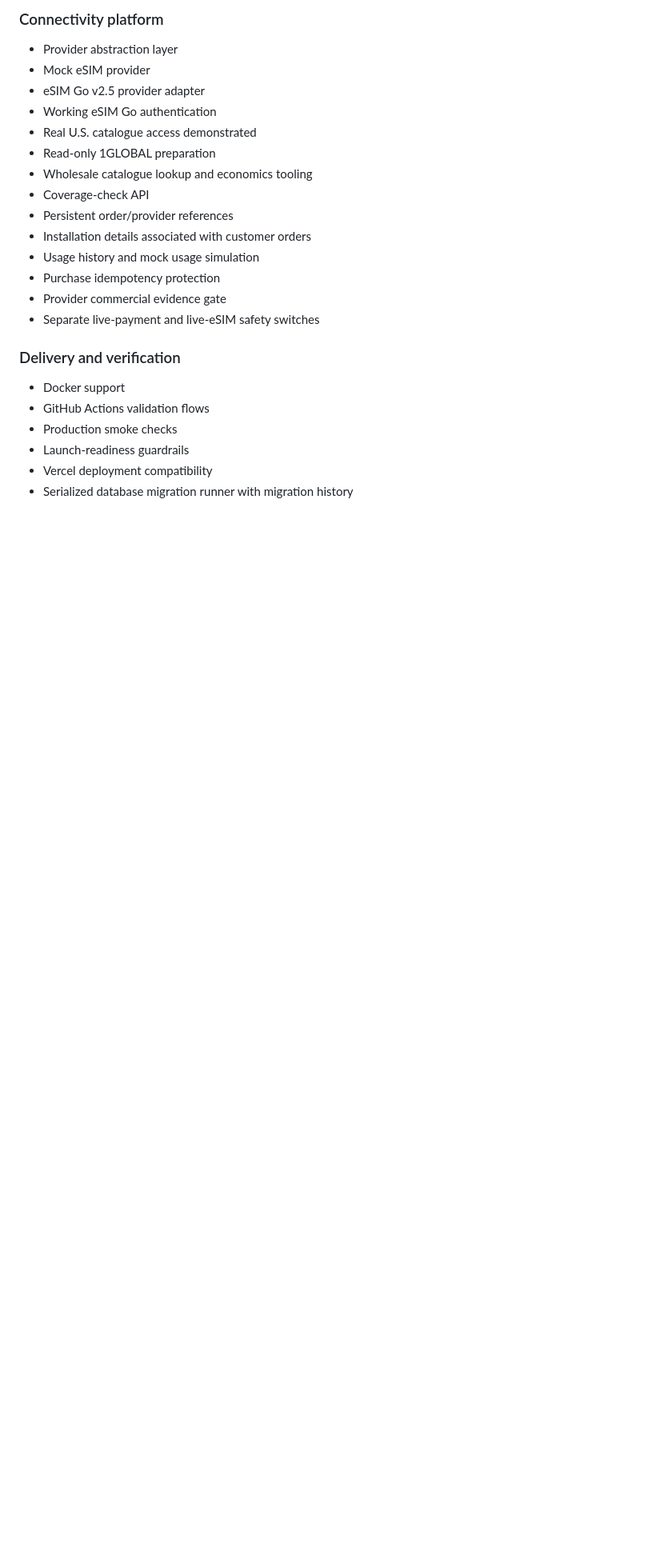
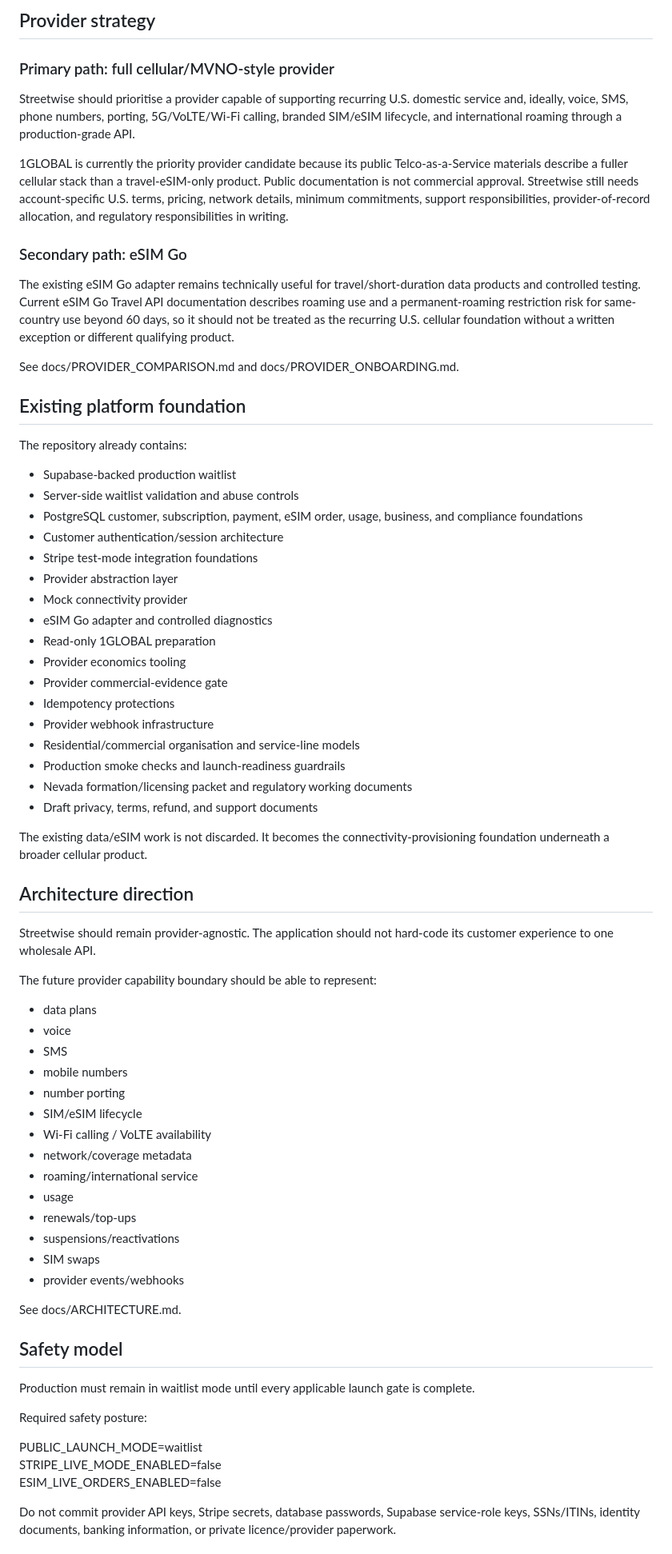
Before and after one commit to Galaxys22702/streetwise-connection-, a Markdown page: README.md, the part around one of its changes. Shown at 80% size. GitHub-like rendering; blank space fills up the shorter version.

```diff
--- a/README.md
+++ b/README.md
@@ -73,26 +67,74 @@ A planned **Streetwise Connection Check** will help customers assess device comp
 
-### Connectivity platform
+## Provider strategy
 
+### Primary path: full cellular/MVNO-style provider
+
+Streetwise should prioritise a provider capable of supporting recurring U.S. domestic service and, ideally, voice, SMS, phone numbers, porting, 5G/VoLTE/Wi-Fi calling, branded SIM/eSIM lifecycle, and international roaming through a production-grade API.
+
+1GLOBAL is currently the priority provider candidate because its public Telco-as-a-Service materials describe a fuller cellular stack than a travel-eSIM-only product. Public documentation is not commercial approval. Streetwise still needs account-specific U.S. terms, pricing, network details, minimum commitments, support responsibilities, provider-of-record allocation, and regulatory responsibilities in writing.
+
+### Secondary path: eSIM Go
+
+The existing eSIM Go adapter remains technically useful for travel/short-duration data products and controlled testing. Current eSIM Go Travel API documentation describes roaming use and a permanent-roaming restriction risk for same-country use beyond 60 days, so it should not be treated as the recurring U.S. cellular foundation without a written exception or different qualifying product.
+
+See docs/PROVIDER_COMPARISON.md and docs/PROVIDER_ONBOARDING.md.
+
+## Existing platform foundation
+
+The repository already contains:
+
+- Supabase-backed production waitlist
+- Server-side waitlist validation and abuse controls
+- PostgreSQL customer, subscription, payment, eSIM order, usage, business, and compliance foundations
+- Customer authentication/session architecture
+- Stripe test-mode integration foundations
 - Provider abstraction layer
-- Mock eSIM provider
-- eSIM Go v2.5 provider adapter
-- Working eSIM Go authentication
-- Real U.S. catalogue access demonstrated
+- Mock connectivity provider
+- eSIM Go adapter and controlled diagnostics
 - Read-only 1GLOBAL preparation
-- Wholesale catalogue lookup and economics tooling
-- Coverage-check API
-- Persistent order/provider references
-- Installation details associated with customer orders
-- Usage history and mock usage simulation
-- Purchase idempotency protection
-- Provider commercial evidence gate
-- Separate live-payment and live-eSIM safety switches
+- Provider economics tooling
+- Provider commercial-evidence gate
+- Idempotency protections
+- Provider webhook infrastructure
+- Residential/commercial organisation and service-line models
+- Production smoke checks and launch-readiness guardrails
+- Nevada formation/licensing packet and regulatory working documents
+- Draft privacy, terms, refund, and support documents
 
-### Delivery and verification
+The existing data/eSIM work is not discarded. It becomes the connectivity-provisioning foundation underneath a broader cellular product.
 
-- Docker support
-- GitHub Actions validation flows
-- Production smoke checks
-- Launch-readiness guardrails
-- Vercel deployment compatibility
-- Serialized database migration runner with migration history
+## Architecture direction
+
+Streetwise should remain provider-agnostic. The application should not hard-code its customer experience to one wholesale API.
+
+The future provider capability boundary should be able to represent:
+
+- data plans
+- voice
+- SMS
+- mobile numbers
+- number porting
+- SIM/eSIM lifecycle
+- Wi-Fi calling / VoLTE availability
+- network/coverage metadata
+- roaming/international service
+- usage
+- renewals/top-ups
+- suspensions/reactivations
+- SIM swaps
+- provider events/webhooks
+
+See docs/ARCHITECTURE.md.
+
+## Safety model
+
+Production must remain in waitlist mode until every applicable launch gate is complete.
+
+Required safety posture:
+
+PUBLIC_LAUNCH_MODE=waitlist
+STRIPE_LIVE_MODE_ENABLED=false
+ESIM_LIVE_ORDERS_ENABLED=false
+
+Do not commit provider API keys, Stripe secrets, database passwords, Supabase service-role keys, SSNs/ITINs, identity documents, banking information, or private licence/provider paperwork.
+
```
Also changed, not shown: other parts of README.md (+79 -213 lines).
